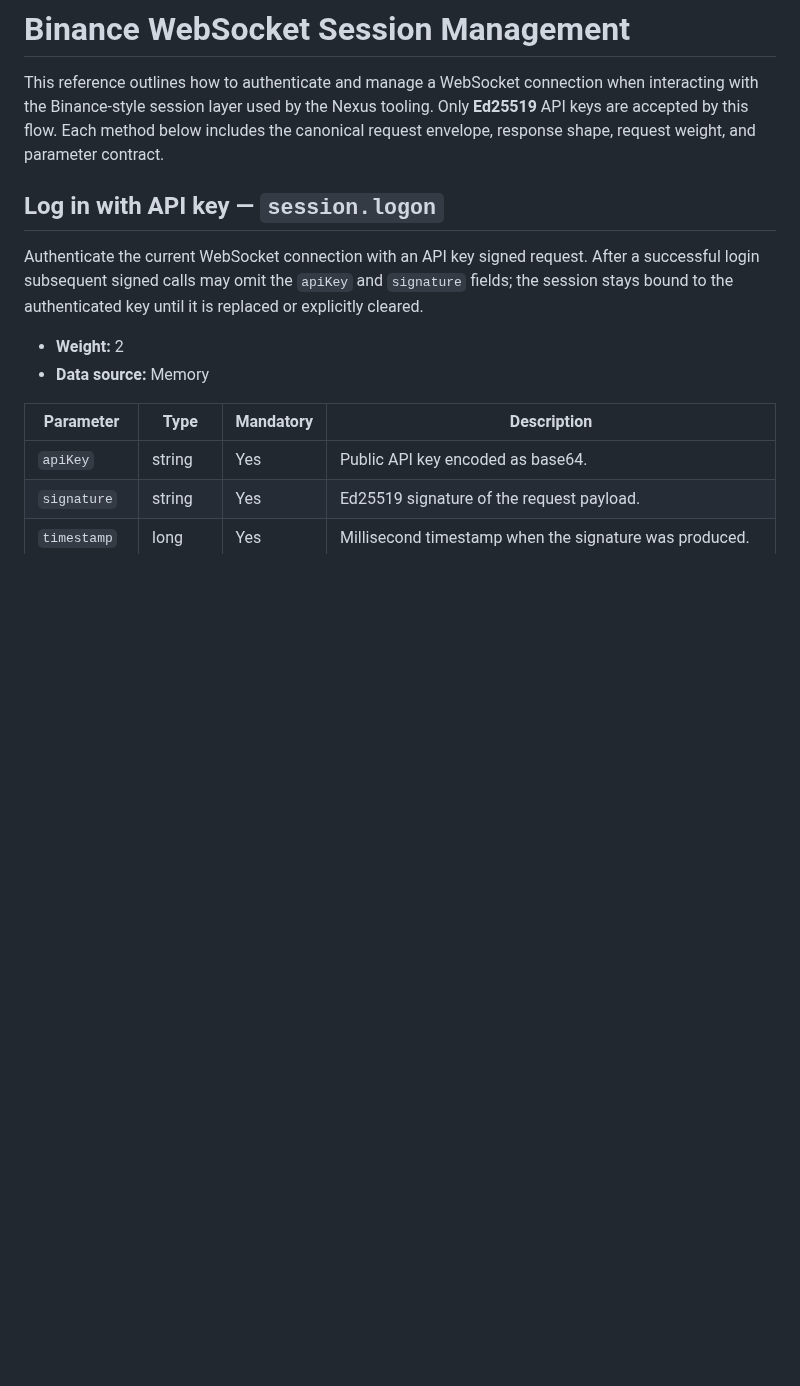
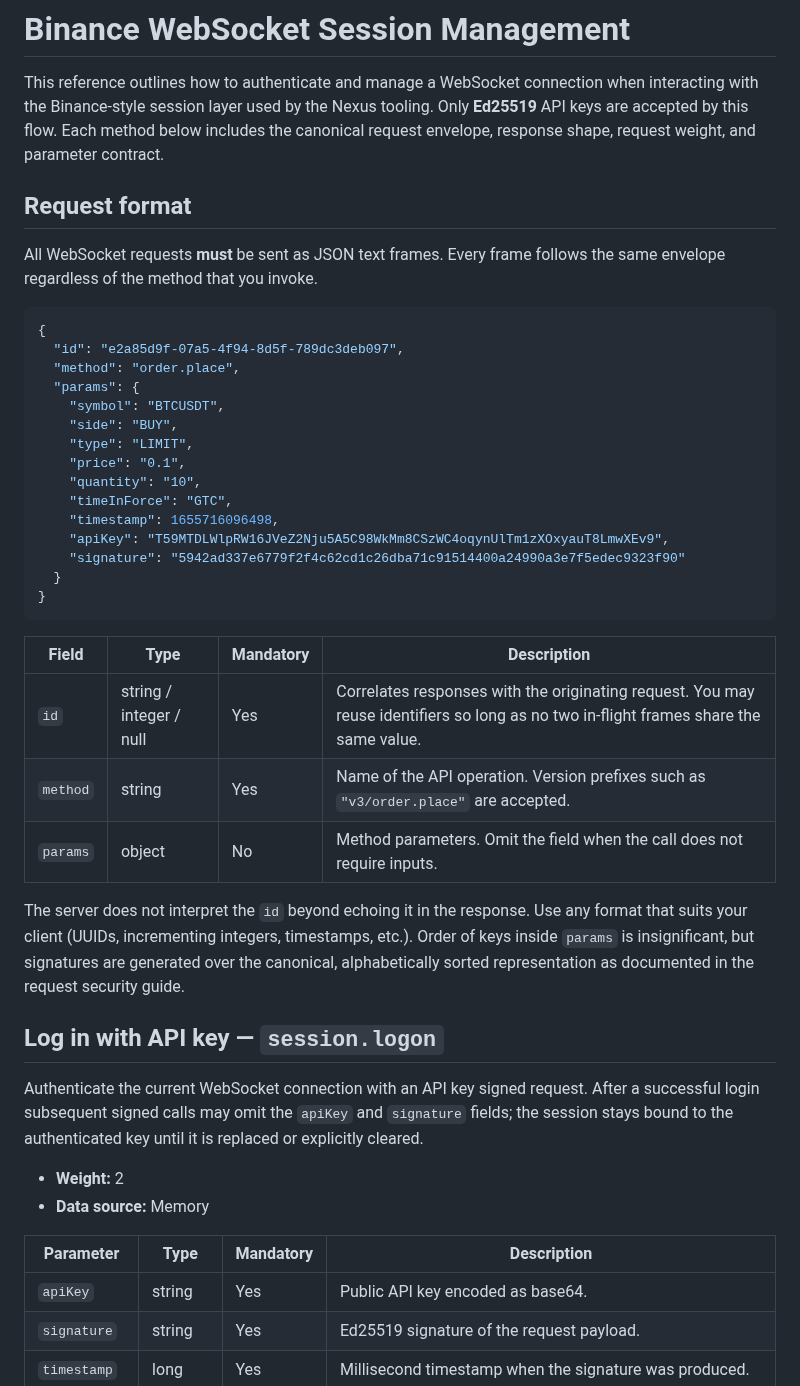
Before and after one commit to RA-CONSULTING/NEXUS-LIVE-FEED-, a Markdown page: docs/binance_ws_session_management.md, the part around the change. Rendered like a GitHub page; blank space fills up the shorter version.

Commit message:
Document WebSocket request envelope

````diff
--- a/docs/binance_ws_session_management.md
+++ b/docs/binance_ws_session_management.md
@@ -5,6 +5,41 @@ interacting with the Binance-style session layer used by the Nexus tooling. Only
 **Ed25519** API keys are accepted by this flow. Each method below includes the
 canonical request envelope, response shape, request weight, and parameter
 contract.
+
+## Request format
+
+All WebSocket requests **must** be sent as JSON text frames. Every frame follows
+the same envelope regardless of the method that you invoke.
+
+```json
+{
+  "id": "e2a85d9f-07a5-4f94-8d5f-789dc3deb097",
+  "method": "order.place",
+  "params": {
+    "symbol": "BTCUSDT",
+    "side": "BUY",
+    "type": "LIMIT",
+    "price": "0.1",
+    "quantity": "10",
+    "timeInForce": "GTC",
+    "timestamp": 1655716096498,
+    "apiKey": "T59MTDLWlpRW16JVeZ2Nju5A5C98WkMm8CSzWC4oqynUlTm1zXOxyauT8LmwXEv9",
+    "signature": "5942ad337e6779f2f4c62cd1c26dba71c91514400a24990a3e7f5edec9323f90"
+  }
+}
+```
+
+| Field | Type | Mandatory | Description |
+| ----- | ---- | --------- | ----------- |
+| `id` | string / integer / null | Yes | Correlates responses with the originating request. You may reuse identifiers so long as no two in-flight frames share the same value. |
+| `method` | string | Yes | Name of the API operation. Version prefixes such as `"v3/order.place"` are accepted. |
+| `params` | object | No | Method parameters. Omit the field when the call does not require inputs. |
+
+The server does not interpret the `id` beyond echoing it in the response. Use any
+format that suits your client (UUIDs, incrementing integers, timestamps, etc.).
+Order of keys inside `params` is insignificant, but signatures are generated over
+the canonical, alphabetically sorted representation as documented in the request
+security guide.
 
 ## Log in with API key — `session.logon`
 
````
